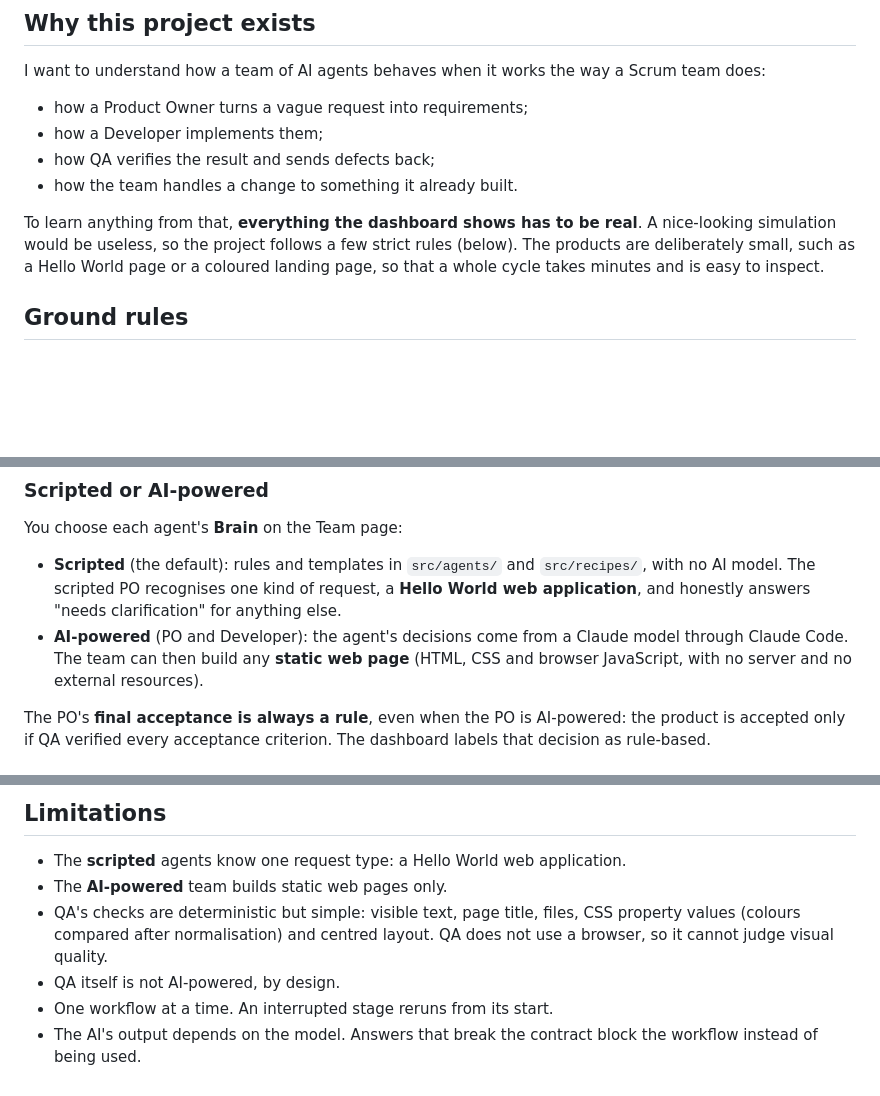
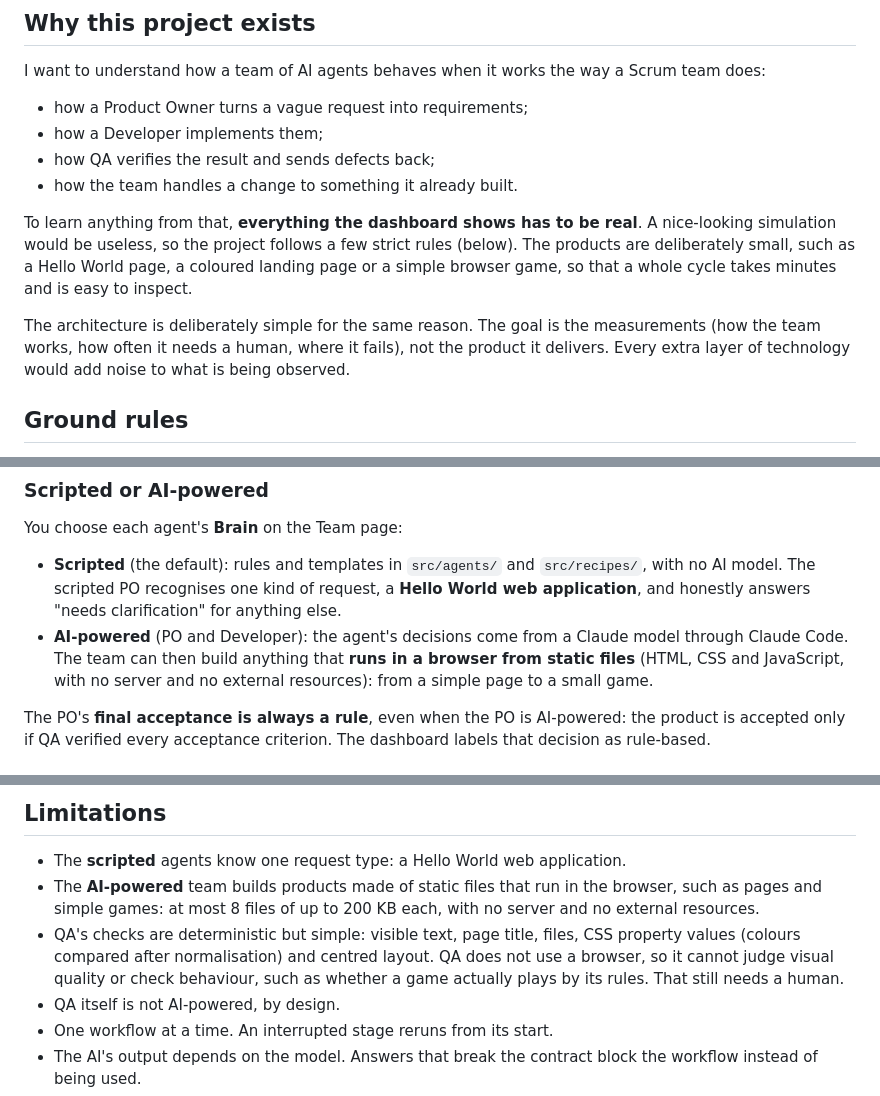
Before and after one commit to ciroama/ai-scrum-team-workspace, a Markdown page: README.md, 3 parts joined by grey strips. Rendered like a GitHub page; blank space fills up the shorter version.

Commit message:
README: products that run in the browser, including games; architecture kept simple on purpose
Co-Authored-By: Claude Opus 5.5 <noreply@anthropic.com>
Claude-Session: https://claude.ai/code/session_01S9QeAxs1LuZNke6cSa4Sf3

```diff
--- a/README.md
+++ b/README.md
@@ -43,8 +44,13 @@ Scrum team does:
 To learn anything from that, **everything the dashboard shows has to be
 real**. A nice-looking simulation would be useless, so the project follows a
 few strict rules (below). The products are deliberately small, such as a
-Hello World page or a coloured landing page, so that a whole cycle takes
-minutes and is easy to inspect.
+Hello World page, a coloured landing page or a simple browser game, so that a
+whole cycle takes minutes and is easy to inspect.
+
+The architecture is deliberately simple for the same reason. The goal is
+the measurements (how the team works, how often it needs a human, where it
+fails), not the product it delivers. Every extra layer of technology would
+add noise to what is being observed.
 
 ## Ground rules
 
@@ -88,9 +94,9 @@ You choose each agent's **Brain** on the Team page:
   request, a **Hello World web application**, and honestly answers "needs
   clarification" for anything else.
 - **AI-powered** (PO and Developer): the agent's decisions come from a
-  Claude model through Claude Code. The team can then build any **static
-  web page** (HTML, CSS and browser JavaScript, with no server and no
-  external resources).
+  Claude model through Claude Code. The team can then build anything that
+  **runs in a browser from static files** (HTML, CSS and JavaScript, with no
+  server and no external resources): from a simple page to a small game.
 
 The PO's **final acceptance is always a rule**, even when the PO is
 AI-powered: the product is accepted only if QA verified every acceptance
@@ -378,10 +384,14 @@ integration was checked by hand.
 
 - The **scripted** agents know one request type: a Hello World web
   application.
-- The **AI-powered** team builds static web pages only.
+- The **AI-powered** team builds products made of static files that run in
+  the browser, such as pages and simple games: at most 8 files of up to
+  200 KB each, with no server and no external resources.
 - QA's checks are deterministic but simple: visible text, page title, files,
   CSS property values (colours compared after normalisation) and centred
-  layout. QA does not use a browser, so it cannot judge visual quality.
+  layout. QA does not use a browser, so it cannot judge visual quality or
+  check behaviour, such as whether a game actually plays by its rules. That
+  still needs a human.
 - QA itself is not AI-powered, by design.
 - One workflow at a time. An interrupted stage reruns from its start.
 - The AI's output depends on the model. Answers that break the contract
```
Also changed, not shown: other parts of README.md (+5 -4 lines).
